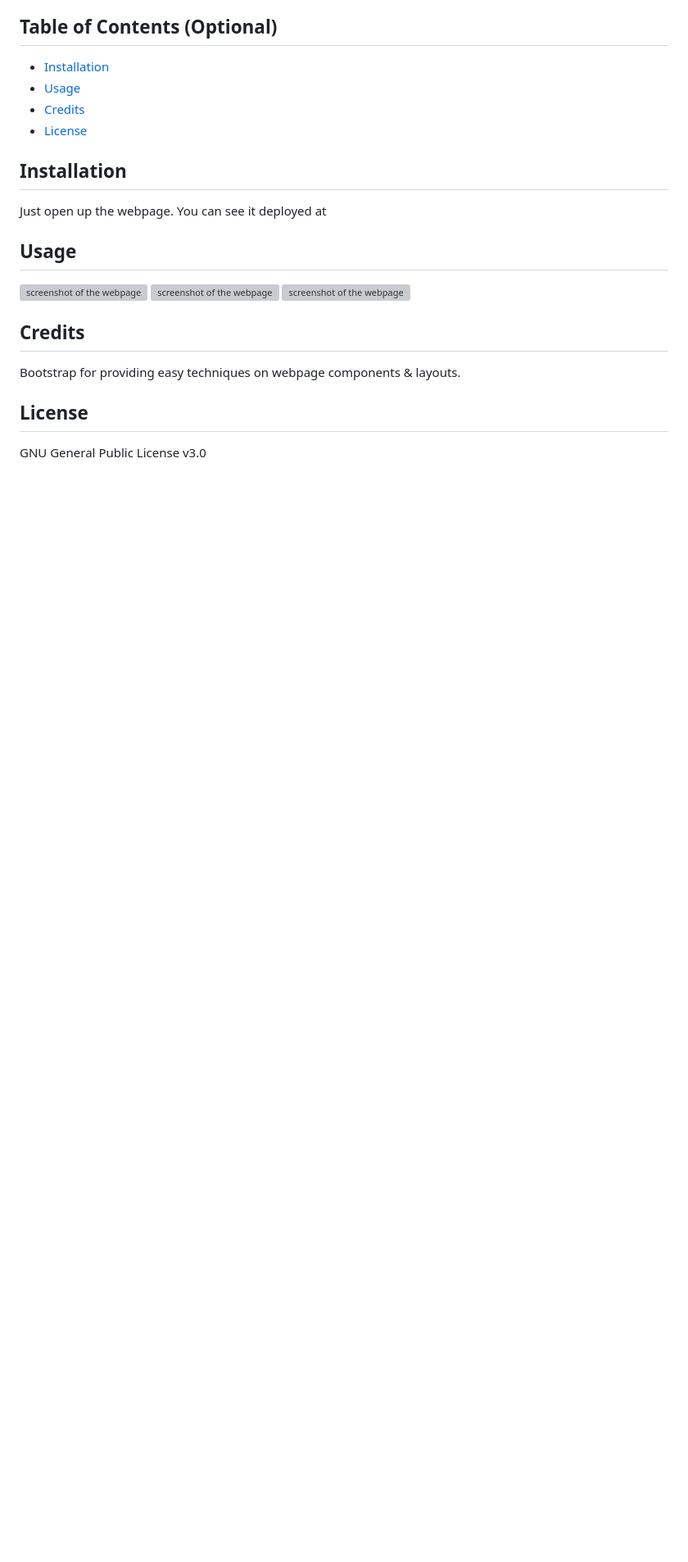
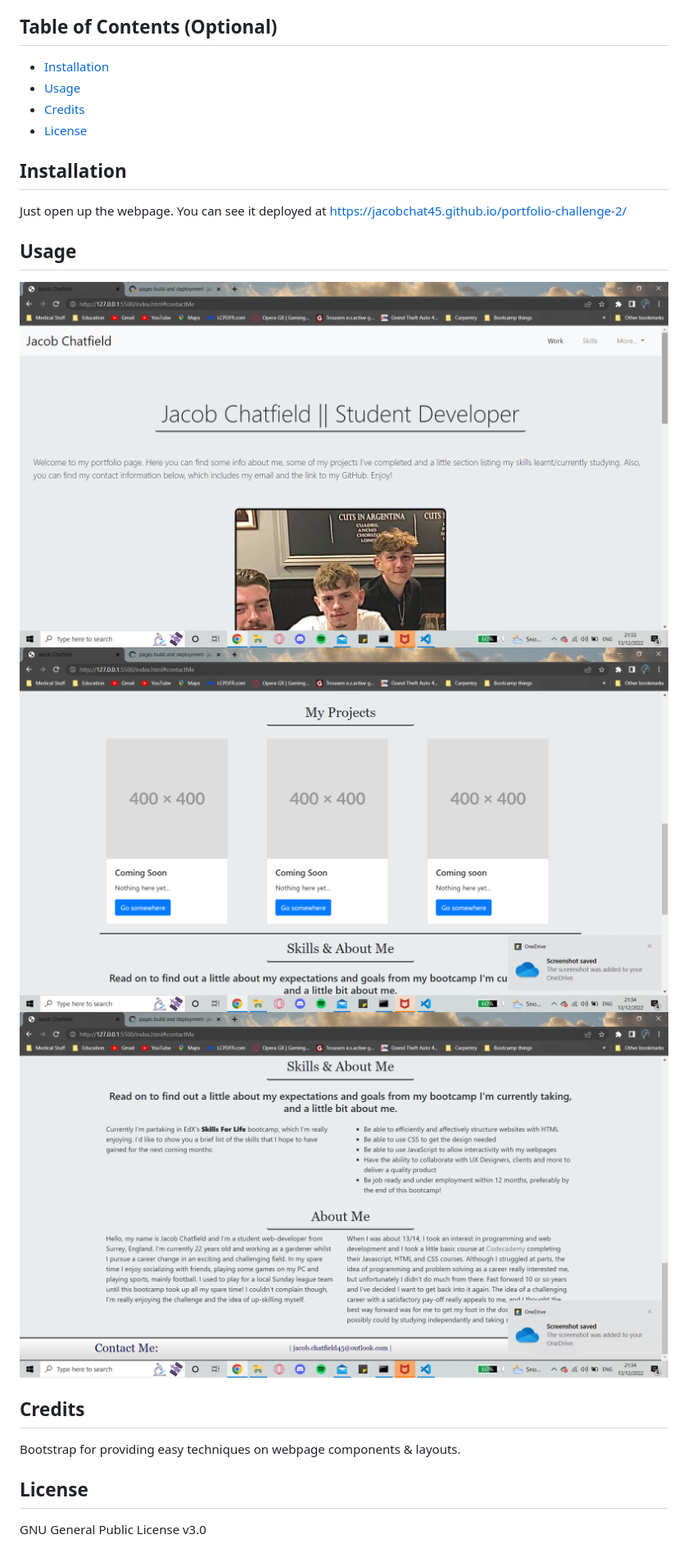
Before and after one commit to jacobchat45/portfolio-challenge-2, a Markdown page: README.md, the part around the change. Shown: that part at 82% size. Rendered like a GitHub page; pictures changed too: images/ss1.png (added), images/ss2.png (added), images/ss3.png (added); blank space fills up the shorter version; grey boxes are pictures that could not be loaded.

Commit message:
Final steps taken, webpage and repository complete.

```diff
--- a/README.md
+++ b/README.md
@@ -13,16 +13,16 @@ Here is my portfolio webpage, describing myself and my work as well as a couple
 
 ## Installation
 
-Just open up the webpage. You can see it deployed at
+Just open up the webpage. You can see it deployed at https://jacobchat45.github.io/portfolio-challenge-2/
 
 
 ## Usage
 
 
 
-![screenshot of the webpage]()
-![screenshot of the webpage]()
-![screenshot of the webpage]()
+![screenshot of the webpage](images/ss1.png)
+![screenshot of the webpage](images/ss2.png)
+![screenshot of the webpage](images/ss3.png)
 
 
 
```
Also changed, not shown: images/profilepic.jpg (deleted).
